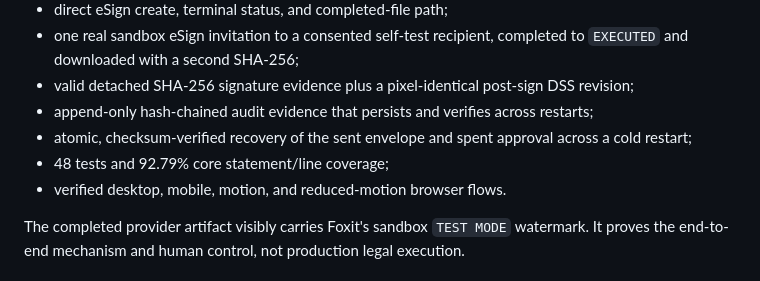
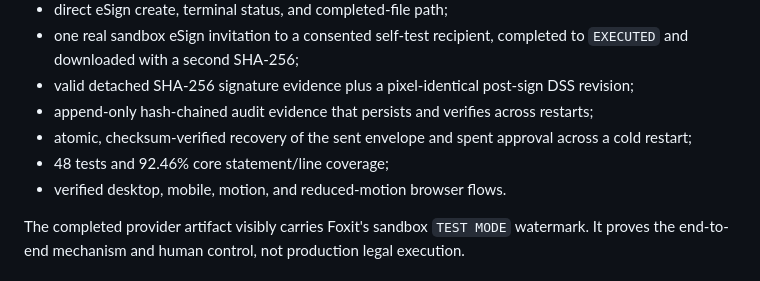
Before and after one commit to yangyangnovelist-hub/signgate-foxit, a Markdown page: SUBMISSION.md, the part around the change. Drawn GitHub-style.

```diff
--- a/SUBMISSION.md
+++ b/SUBMISSION.md
@@ -59,7 +59,7 @@ The hard part was not calling an API. It was handling ambiguity safely:
 - valid detached SHA-256 signature evidence plus a pixel-identical post-sign DSS revision;
 - append-only hash-chained audit evidence that persists and verifies across restarts;
 - atomic, checksum-verified recovery of the sent envelope and spent approval across a cold restart;
-- 48 tests and 92.79% core statement/line coverage;
+- 48 tests and 92.46% core statement/line coverage;
 - verified desktop, mobile, motion, and reduced-motion browser flows.
 
 The completed provider artifact visibly carries Foxit's sandbox `TEST MODE` watermark. It proves the end-to-end mechanism and human control, not production legal execution.
```
Also changed, not shown: JUDGING.md (+1 -1 lines), README.md (+1 -1 lines).
